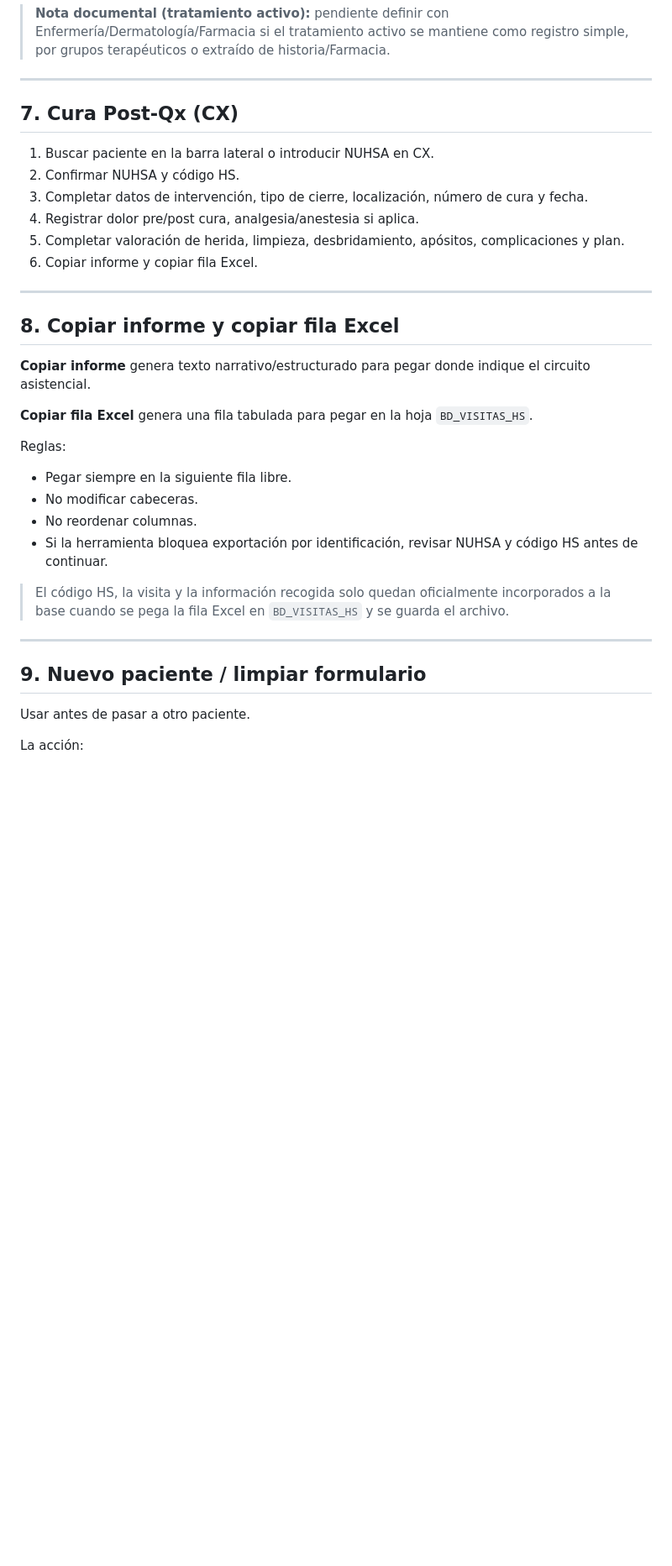
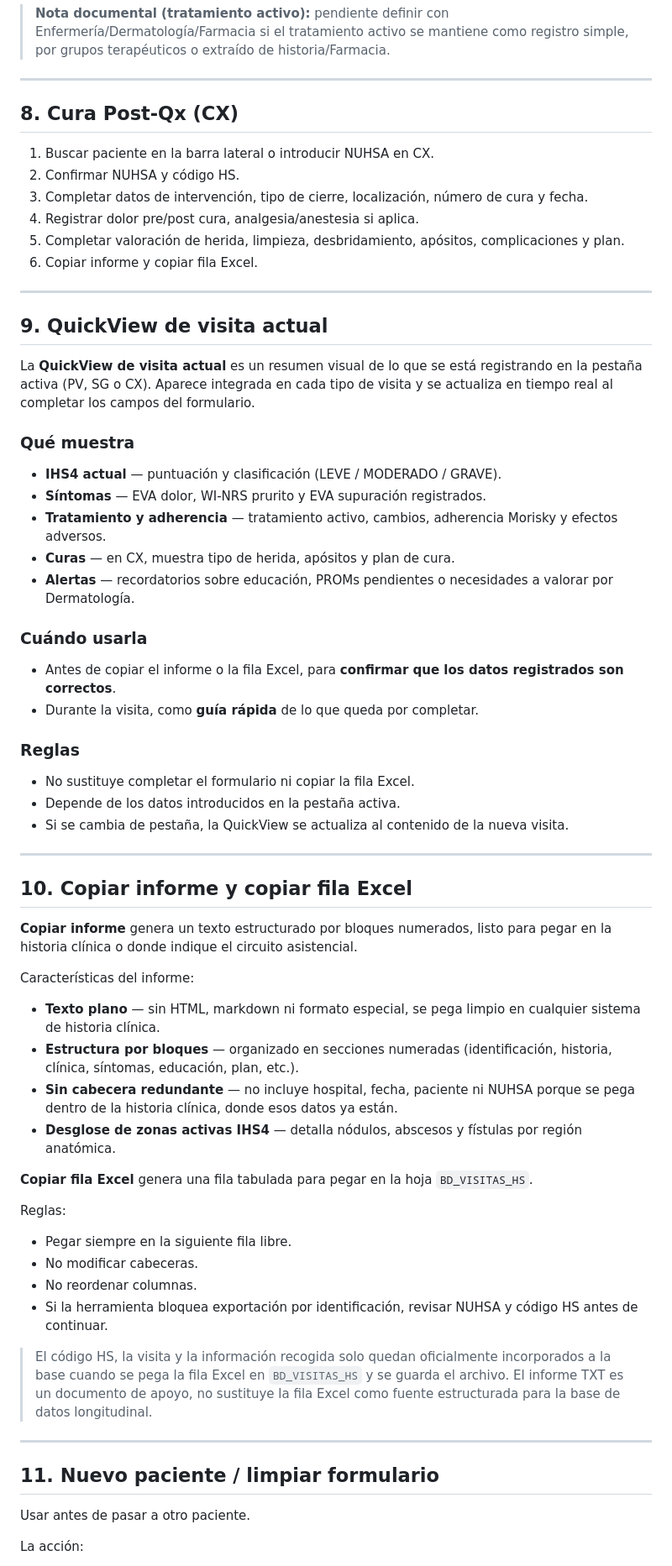
Before and after one commit to b32majus/Enfermeria_HS_HUVRocio, a Markdown page: docs/MANUAL_USUARIO_ENFERMERIA_HS.md, the part around one of its changes. Shown at 84% size. Drawn GitHub-style; blank space fills up the shorter version.

```diff
--- a/docs/MANUAL_USUARIO_ENFERMERIA_HS.md
+++ b/docs/MANUAL_USUARIO_ENFERMERIA_HS.md
@@ -172,7 +201,7 @@ La precarga no sustituye la valoración actual. Deben rellenarse siempre, según
 
 ---
 
-## 7. Cura Post-Qx (CX)
+## 8. Cura Post-Qx (CX)
 
 1. Buscar paciente en la barra lateral o introducir NUHSA en CX.
 2. Confirmar NUHSA y código HS.
@@ -183,9 +212,41 @@ La precarga no sustituye la valoración actual. Deben rellenarse siempre, según
 
 ---
 
-## 8. Copiar informe y copiar fila Excel
+## 9. QuickView de visita actual
 
-**Copiar informe** genera texto narrativo/estructurado para pegar donde indique el circuito asistencial.
+La **QuickView de visita actual** es un resumen visual de lo que se está registrando en la pestaña activa (PV, SG o CX). Aparece integrada en cada tipo de visita y se actualiza en tiempo real al completar los campos del formulario.
+
+### Qué muestra
+
+- **IHS4 actual** — puntuación y clasificación (LEVE / MODERADO / GRAVE).
+- **Síntomas** — EVA dolor, WI-NRS prurito y EVA supuración registrados.
+- **Tratamiento y adherencia** — tratamiento activo, cambios, adherencia Morisky y efectos adversos.
+- **Curas** — en CX, muestra tipo de herida, apósitos y plan de cura.
+- **Alertas** — recordatorios sobre educación, PROMs pendientes o necesidades a valorar por Dermatología.
+
+### Cuándo usarla
+
+- Antes de copiar el informe o la fila Excel, para **confirmar que los datos registrados son correctos**.
+- Durante la visita, como **guía rápida** de lo que queda por completar.
+
+### Reglas
+
+- No sustituye completar el formulario ni copiar la fila Excel.
+- Depende de los datos introducidos en la pestaña activa.
+- Si se cambia de pestaña, la QuickView se actualiza al contenido de la nueva visita.
+
+---
+
+## 10. Copiar informe y copiar fila Excel
+
+**Copiar informe** genera un texto estructurado por bloques numerados, listo para pegar en la historia clínica o donde indique el circuito asistencial.
+
+Características del informe:
+
+- **Texto plano** — sin HTML, markdown ni formato especial, se pega limpio en cualquier sistema de historia clínica.
+- **Estructura por bloques** — organizado en secciones numeradas (identificación, historia, clínica, síntomas, educación, plan, etc.).
+- **Sin cabecera redundante** — no incluye hospital, fecha, paciente ni NUHSA porque se pega dentro de la historia clínica, donde esos datos ya están.
+- **Desglose de zonas activas IHS4** — detalla nódulos, abscesos y fístulas por región anatómica.
 
 **Copiar fila Excel** genera una fila tabulada para pegar en la hoja `BD_VISITAS_HS`.
 
@@ -197,10 +258,11 @@ Reglas:
 - Si la herramienta bloquea exportación por identificación, revisar NUHSA y código HS antes de continuar.
 
 > El código HS, la visita y la información recogida solo quedan oficialmente incorporados a la base cuando se pega la fila Excel en `BD_VISITAS_HS` y se guarda el archivo.
+> El informe TXT es un documento de apoyo, no sustituye la fila Excel como fuente estructurada para la base de datos longitudinal.
 
 ---
 
-## 9. Nuevo paciente / limpiar formulario
+## 11. Nuevo paciente / limpiar formulario
 
 Usar antes de pasar a otro paciente.
 
```
Also changed, not shown: other parts of docs/MANUAL_USUARIO_ENFERMERIA_HS.md (+48 -15 lines), README.md (+20 -7 lines).
